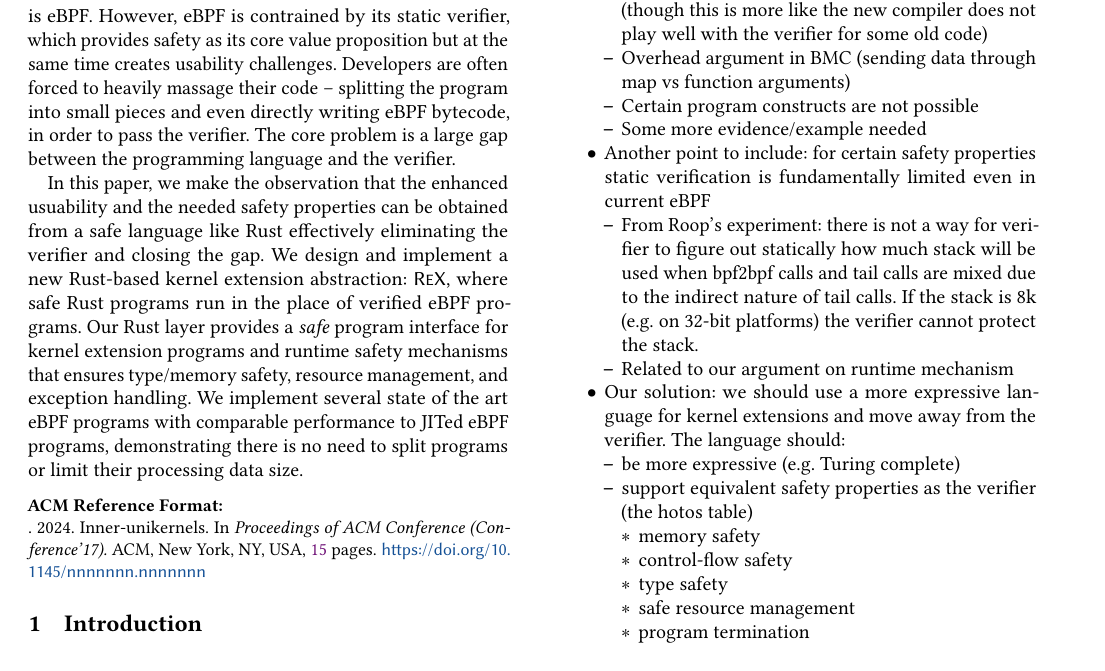
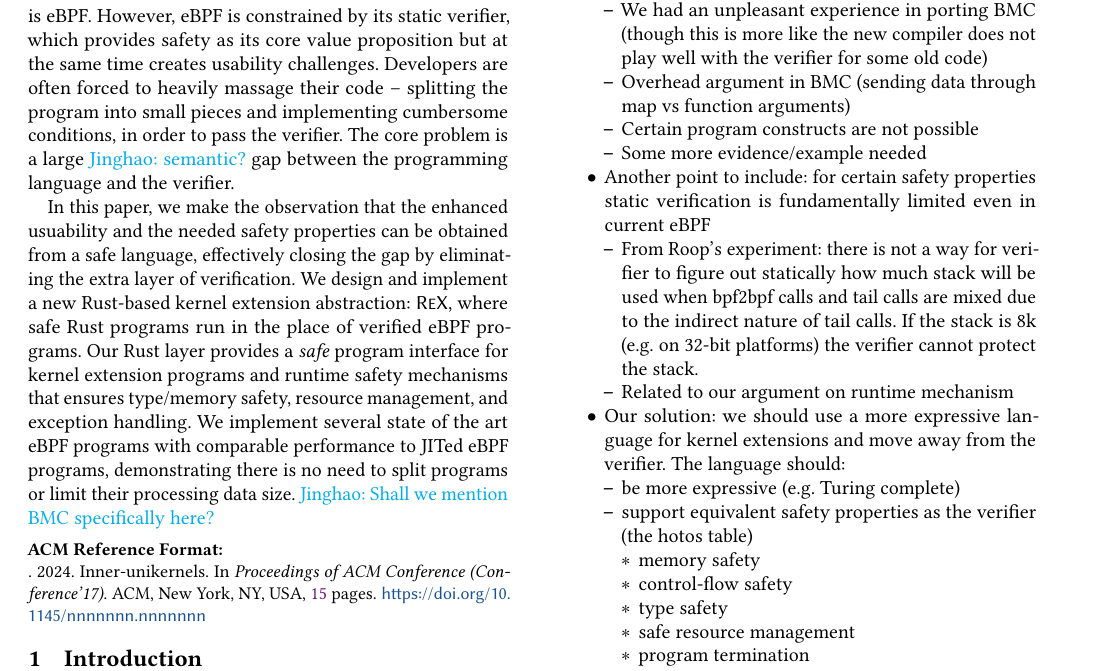
Before and after one commit to upgautamvt/publish-paper, a LaTeX paper (paper.tex, which reads abstract.tex): part of page 1 of 15, cut so that both start at the same text, the shorter picture padded with empty space. Compiled offline with pdfLaTeX.

Commit message:
ab
Signed-off-by: Jinghao Jia <jinghao7@illinois.edu>

```diff
--- a/abstract.tex
+++ b/abstract.tex
@@ -20,7 +20,7 @@ Kernel extension is an essential component of modern operating systems and has
 %  of file systems, consensus protocols, key-value storage, and security, often
 %  in the form of large and complex programs.
 The de-facto kernel extension mechanism in the Linux kernel is eBPF.
-However, eBPF is contrained by its static verifier, which provides
+However, eBPF is constrained by its static verifier, which provides
   safety as its core value proposition but at the same time creates usability
   challenges.
 %, especially with the increasingly complex use cases.
@@ -30,19 +30,20 @@ However, eBPF is contrained by its static verifier, which provides
 %   program into small pieces, or limitation in functionality when logic cannot
 %   be expressed.
 Developers are often forced to heavily massage their code -- splitting the
-  program into small pieces and even directly writing eBPF bytecode, in order
+  program into small pieces and implementing cumbersome conditions, in order
   to pass the verifier.
 % On the other hand, static verification is fundamentally limited in verifying
 %   certain safety properties -- a verified eBPF program can still overflow
 %   the kernel stack or hold the CPU for a long time.
 % At the core of the problem is a large gap between the programmer and the
 %   verifier.
-The core problem is a large gap between the programming language and the
+The core problem is a large \jinghao{semantic?} gap between the programming language and the
   verifier.
 
 In this paper, we make the observation that the enhanced usuability and the
-  needed safety properties can be obtained from a safe language like Rust
-  effectively eliminating the verifier and closing the gap.
+  needed safety properties can be obtained from a safe language,
+%   effectively eliminating the verifier and closing the gap.
+  effectively closing the gap by eliminating the extra layer of verification.
 We design and implement a new Rust-based kernel extension abstraction:
   \projname{}, where safe Rust programs run in
   the place of verified eBPF programs.
@@ -53,5 +54,6 @@ Our Rust layer provides a \textit{safe} program interface for kernel extension
 We implement several state of the art eBPF programs with comparable
   performance to JITed eBPF programs, demonstrating there is no need to split
   programs or limit their processing data size.
+\jinghao{Shall we mention BMC specifically here?}
 
 \end{abstract}
```
